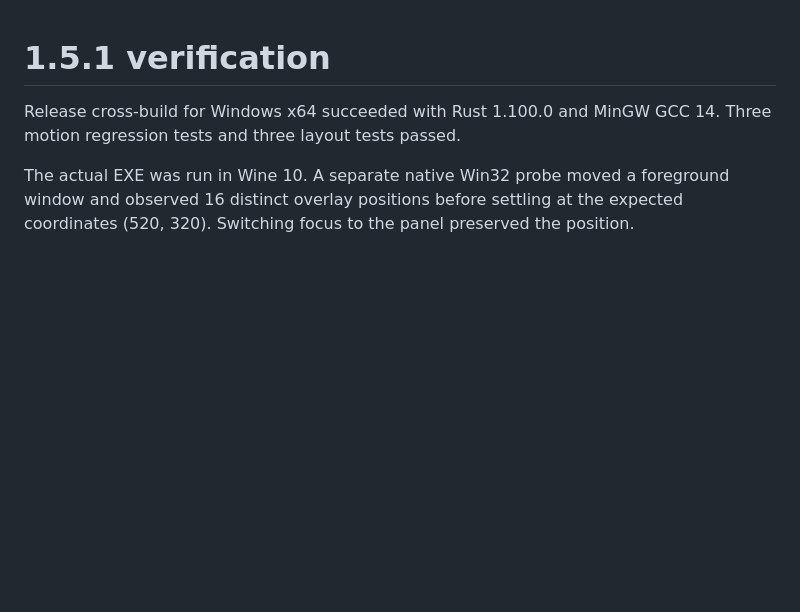
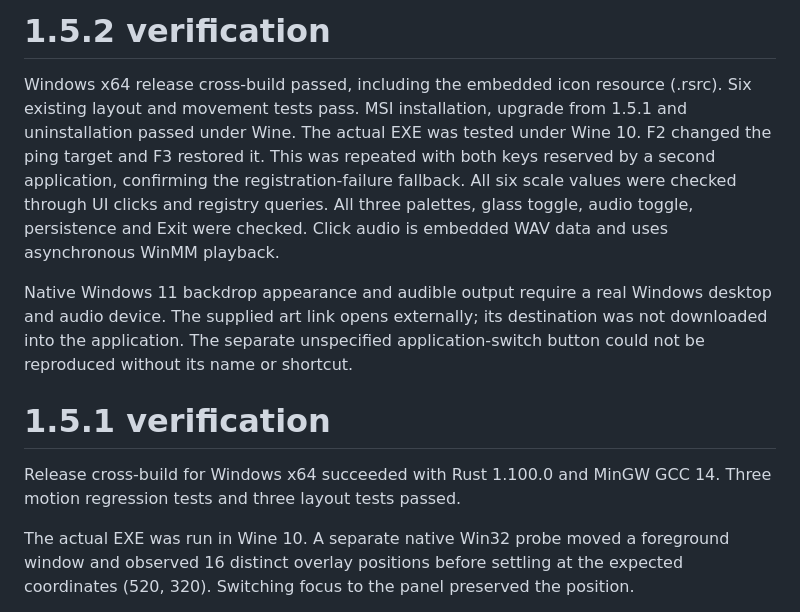
Before and after one commit to qqew666/game-overlay, a Markdown page: VERIFICATION.md, the part around the change. Drawn GitHub-style; blank space fills up the shorter version.

```diff
--- a/VERIFICATION.md
+++ b/VERIFICATION.md
@@ -1,3 +1,12 @@
+# 1.5.2 verification
+
+Windows x64 release cross-build passed, including the embedded icon resource (.rsrc).
+Six existing layout and movement tests pass. MSI installation, upgrade from 1.5.1 and uninstallation passed under Wine.
+The actual EXE was tested under Wine 10. F2 changed the ping target and F3 restored it. This was repeated with both keys reserved by a second application, confirming the registration-failure fallback.
+All six scale values were checked through UI clicks and registry queries. All three palettes, glass toggle, audio toggle, persistence and Exit were checked. Click audio is embedded WAV data and uses asynchronous WinMM playback.
+
+Native Windows 11 backdrop appearance and audible output require a real Windows desktop and audio device. The supplied art link opens externally; its destination was not downloaded into the application. The separate unspecified application-switch button could not be reproduced without its name or shortcut.
+
 # 1.5.1 verification
 
 Release cross-build for Windows x64 succeeded with Rust 1.100.0 and MinGW GCC 14.
```
Also changed, not shown: CHANGELOG.md (+12 -0 lines), README.md (+7 -0 lines), docs/panel.png, 15 other files.
